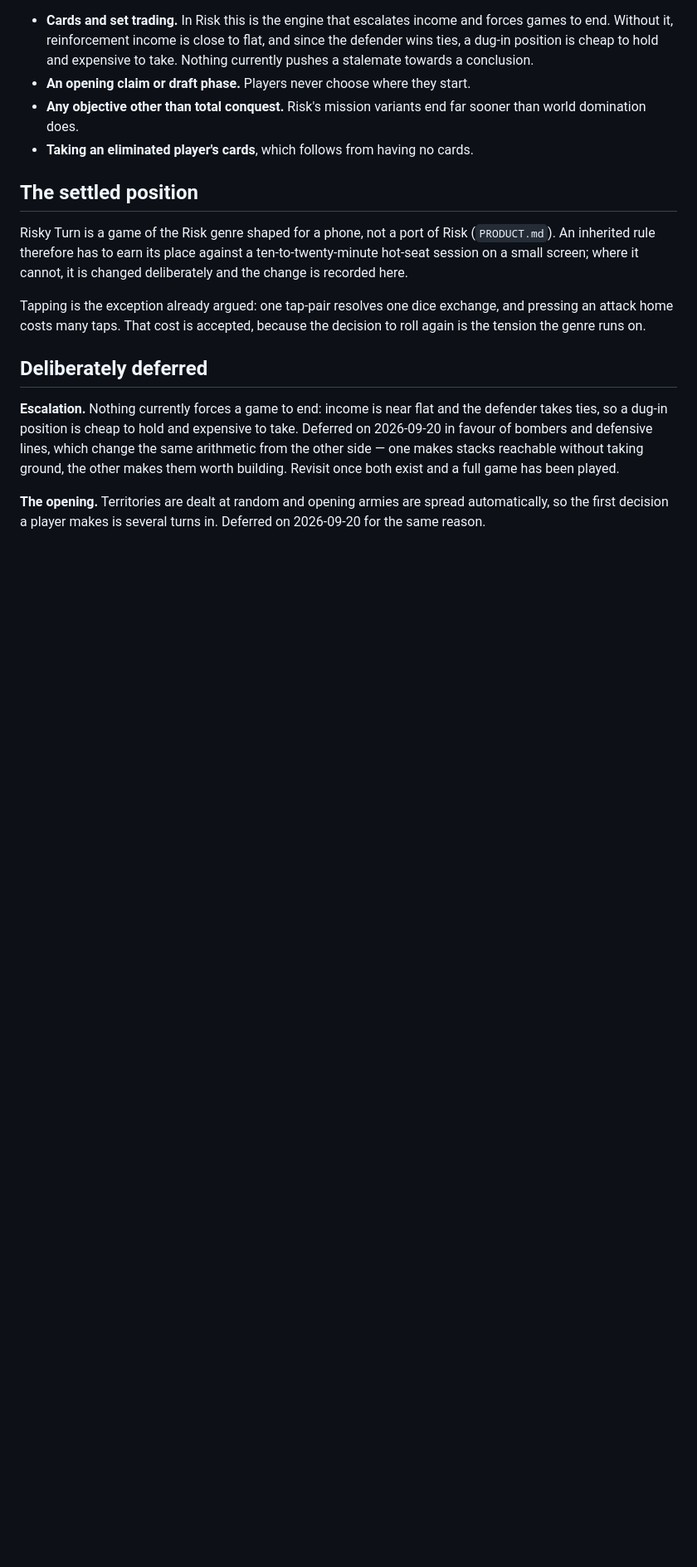
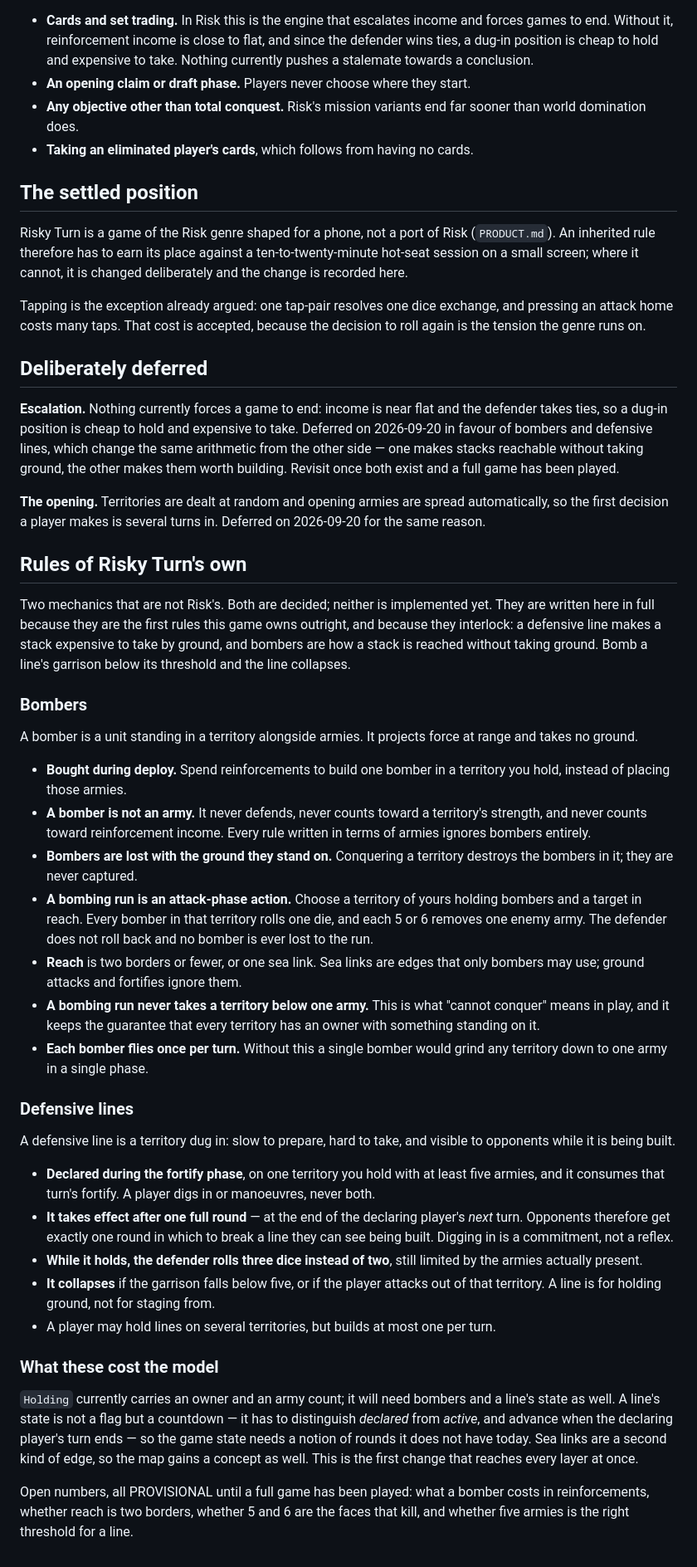
Before and after one commit to stefanvr/risky-turn, a Markdown page: docs/rules.md, the part around the change. Shown at 83% size. GitHub-like rendering; blank space fills up the shorter version.

Commit message:
Settle bombers and defensive lines as Risky Turn's own rules
Co-Authored-By: Claude Opus 5 <noreply@anthropic.com>

```diff
--- a/docs/rules.md
+++ b/docs/rules.md
@@ -63,3 +63,68 @@ exist and a full game has been played.
 **The opening.** Territories are dealt at random and opening armies are spread
 automatically, so the first decision a player makes is several turns in.
 Deferred on 2026-09-20 for the same reason.
+
+## Rules of Risky Turn's own
+
+Two mechanics that are not Risk's. Both are decided; neither is implemented
+yet. They are written here in full because they are the first rules this game
+owns outright, and because they interlock: a defensive line makes a stack
+expensive to take by ground, and bombers are how a stack is reached without
+taking ground. Bomb a line's garrison below its threshold and the line
+collapses.
+
+### Bombers
+
+A bomber is a unit standing in a territory alongside armies. It projects force
+at range and takes no ground.
+
+- **Bought during deploy.** Spend reinforcements to build one bomber in a
+  territory you hold, instead of placing those armies.
+- **A bomber is not an army.** It never defends, never counts toward a
+  territory's strength, and never counts toward reinforcement income. Every
+  rule written in terms of armies ignores bombers entirely.
+- **Bombers are lost with the ground they stand on.** Conquering a territory
+  destroys the bombers in it; they are never captured.
+- **A bombing run is an attack-phase action.** Choose a territory of yours
+  holding bombers and a target in reach. Every bomber in that territory rolls
+  one die, and each 5 or 6 removes one enemy army. The defender does not roll
+  back and no bomber is ever lost to the run.
+- **Reach** is two borders or fewer, or one sea link. Sea links are edges that
+  only bombers may use; ground attacks and fortifies ignore them.
+- **A bombing run never takes a territory below one army.** This is what
+  "cannot conquer" means in play, and it keeps the guarantee that every
+  territory has an owner with something standing on it.
+- **Each bomber flies once per turn.** Without this a single bomber would grind
+  any territory down to one army in a single phase.
+
+### Defensive lines
+
+A defensive line is a territory dug in: slow to prepare, hard to take, and
+visible to opponents while it is being built.
+
+- **Declared during the fortify phase**, on one territory you hold with at
+  least five armies, and it consumes that turn's fortify. A player digs in or
+  manoeuvres, never both.
+- **It takes effect after one full round** — at the end of the declaring
+  player's *next* turn. Opponents therefore get exactly one round in which to
+  break a line they can see being built. Digging in is a commitment, not a
+  reflex.
+- **While it holds, the defender rolls three dice instead of two**, still
+  limited by the armies actually present.
+- **It collapses** if the garrison falls below five, or if the player attacks
+  out of that territory. A line is for holding ground, not for staging from.
+- A player may hold lines on several territories, but builds at most one per
+  turn.
+
+### What these cost the model
+
+`Holding` currently carries an owner and an army count; it will need bombers
+and a line's state as well. A line's state is not a flag but a countdown — it
+has to distinguish *declared* from *active*, and advance when the declaring
+player's turn ends — so the game state needs a notion of rounds it does not
+have today. Sea links are a second kind of edge, so the map gains a concept as
+well. This is the first change that reaches every layer at once.
+
+Open numbers, all PROVISIONAL until a full game has been played: what a bomber
+costs in reinforcements, whether reach is two borders, whether 5 and 6 are the
+faces that kill, and whether five armies is the right threshold for a line.
```
